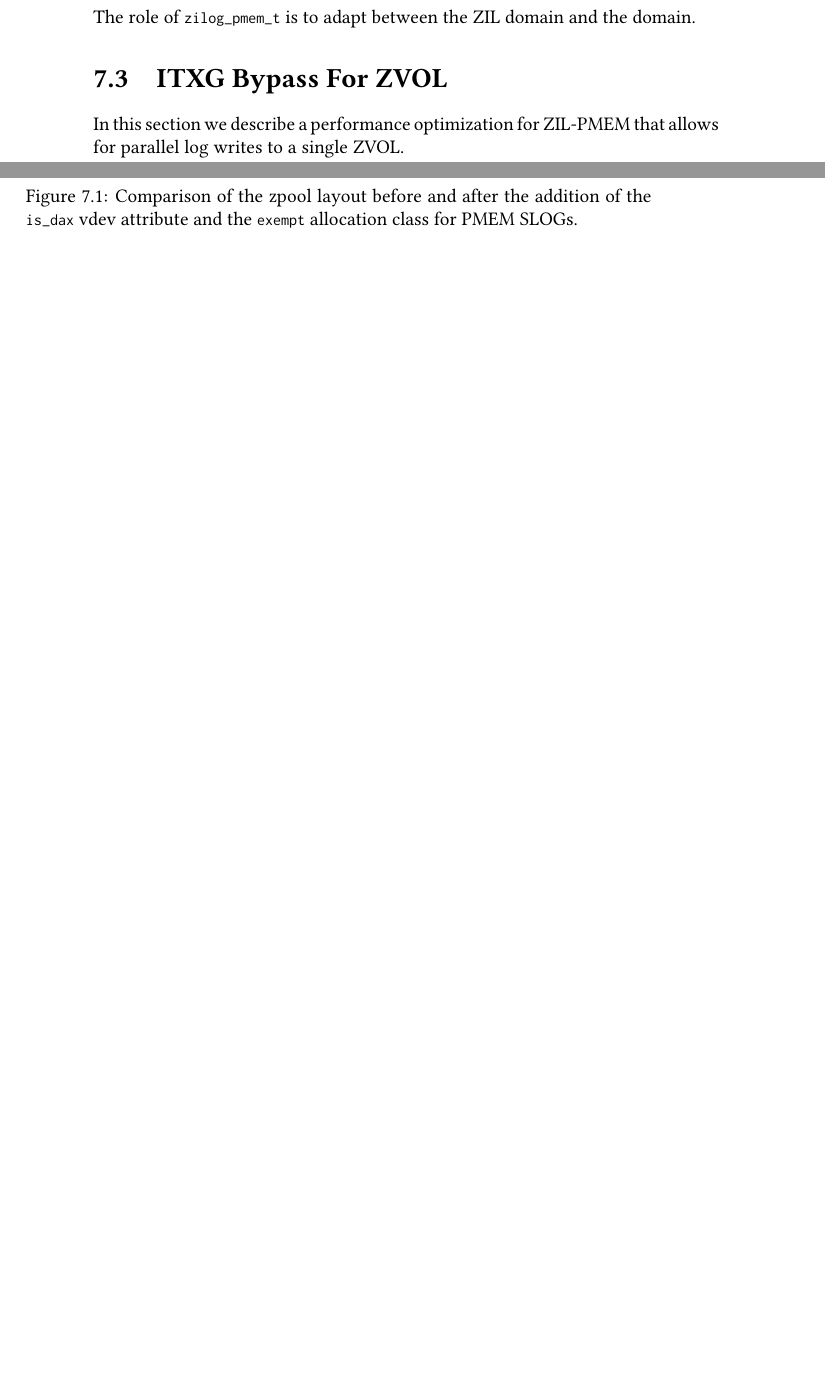
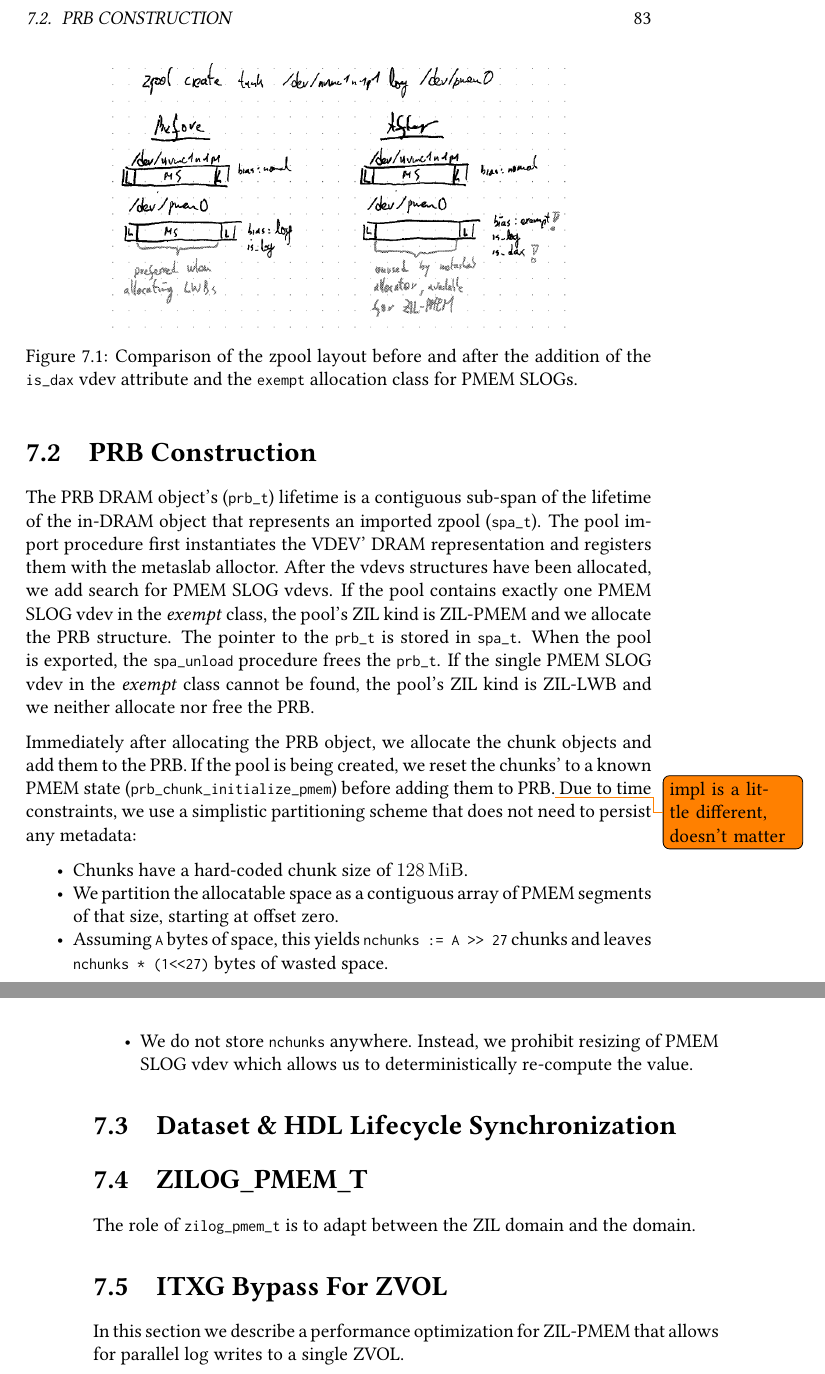
Before and after one commit to problame/master-thesis, a LaTeX thesis (thesis.tex): two parts of pages 88 and 89 of 100 before the commit and two parts of pages 89 and 90 of 100 after it, joined at a grey line, cut at the place of the change, the shorter picture padded with empty space. Compiled offline with pdfLaTeX.

Commit message:
prb construction

```diff
--- a/thesis.tex
+++ b/thesis.tex
@@ -2453,20 +2453,60 @@ The allocatable space on the device is thus never read or written through ZIO an
 Note that reads and writes to VDEV labels which store parts of the zpool config are located outside of the allocatable space.
 Updates to VDEV labels continue to be made using block device IO (\lstinline{zio_read_phys} and \lstinline{zio_write_phys}).
 
-\begin{figure}[h]
-    \includegraphics[width=\textwidth]{fig/pmem_aware_vdev_layer_before_after}
+\begin{figure}[H]
+    \centering
+    \includegraphics[height=6cm]{fig/pmem_aware_vdev_layer_before_after}
     \caption{
         Comparison of the zpool layout before and after the addition of the \lstinline{is_dax} vdev attribute and the \lstinline{exempt} allocation class for PMEM SLOGs.
     }
 \end{figure}
 
-\section{}
+\section{PRB Construction}\label{sec:zilpmem:prbconstruction}
+The PRB DRAM object's (\lstinline{prb_t}) lifetime is a contiguous sub-span of the lifetime of the in-DRAM object that represents an imported zpool (\lstinline{spa_t}).
+The pool import procedure first instantiates the VDEV' DRAM representation and registers them with the metaslab alloctor.
+After the vdevs structures have been allocated, we add search for PMEM SLOG vdevs.
+If the pool contains exactly one PMEM SLOG vdev in the \textit{exempt} class, the pool's ZIL kind is ZIL-PMEM and we allocate the PRB structure.
+The pointer to the \lstinline{prb_t} is stored in \lstinline{spa_t}.
+When the pool is exported, the \lstinline{spa_unload} procedure frees the \lstinline{prb_t}.
+If the single PMEM SLOG vdev in the \textit{exempt} class cannot be found, the pool's ZIL kind is ZIL-LWB and we neither allocate nor free the PRB.
+
+Immediately after allocating the PRB object, we allocate the chunk objects and add them to the PRB.
+If the pool is being created, we reset the chunks' to a known PMEM state (\lstinline{prb_chunk_initialize_pmem}) before adding them to PRB.\todo{impl is a little different, doesn't matter}
+Due to time constraints, we use a simplistic partitioning scheme that does not need to persist any metadata:
+\begin{itemize}[noitemsep]
+    \item Chunks have a hard-coded chunk size of \SI{128}{MiB}.
+    \item We partition the allocatable space as a contiguous array of PMEM segments of that size, starting at offset zero.
+    \item Assuming \lstinline{A}~bytes of space, this yields \lstinline{nchunks := A >> 27} chunks and leaves \lstinline{nchunks * (1<<27)} bytes of wasted space.
+    \item We do not store \lstinline{nchunks} anywhere. Instead, we prohibit resizing of PMEM SLOG vdev which allows us to deterministically re-compute the value.
+\end{itemize}
+
+\section{Dataset \& HDL Lifecycle Synchronization}\label{sec:zilpmem:hdllifecycle}
+
+% The basic problem with the lifecycles is that the chunk allocation state
+% for a given PMEM vdev is excluisvely kept in DRAM. It has the same
+% lifetime as a vdev. Then there's also state per objset (which chunks
+% the objset has claimed) that needs to be kept in DRAM until we export
+% the pool or do replay or destroy the (physical) objset.
+
+% The per-PMEM-vdev state kept in-DRAM has lifetime MIN(spa_t in-DRAM, vdev healthy).
+% That's struct zilpmem_prb_t and the wrapping spa_prb_t.
+
+% The per-objset state (chunks held during claiming) needs to live
+% MIN(spa_t in-DRAM, objset existence). It cannot be stored in the
+% objset_t because objset_t are frequently allocated and freed in
+% dmu_objset_{hold,rele}, particularly during pool import.
+
+% We solve this by storing the per-objset state in the spa_prb_handle_t's
+% which live in spa_zilpmem. spa_prb_handle_t's wrap
+% zilpmem_prb_handle_t's.
+% spa_prb_handle_t's are alloced during claiming or when a dataset is
+% created.
+% spa_prb_handle_t's are freed when a dataset is destroyed or when the
+% spa is unloaded. During spa unload we ensure that the claimed chunks
+% are not overwritten.
+
+\section{ZILOG\_PMEM\_T}\label{sec:zilpmem:zilog}
 The role of \lstinline{zilog_pmem_t} is to adapt between the ZIL domain and the domain.
 
 \section{ITXG Bypass For ZVOL}\label{sec:itxgbypass}
 In this section we describe a performance optimization for ZIL-PMEM that allows for parallel log writes to a single ZVOL.
-
-
-
-\begin{lstlisting}
-    typedef struct zilpmem_replay_state_phys {
```
Also changed, not shown: thesis.tex (22 more changed lines).
